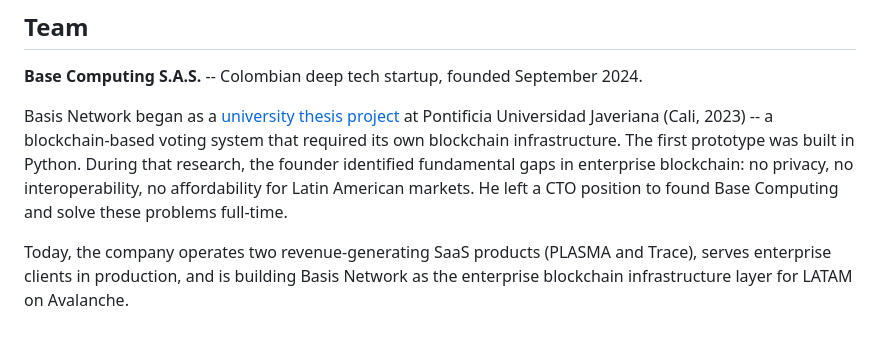
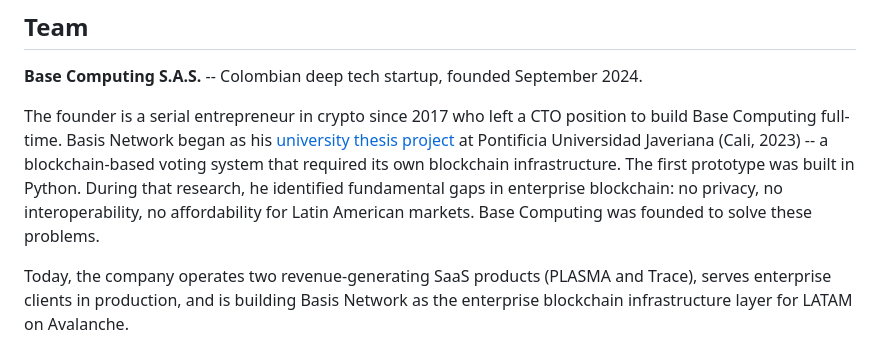
Before and after one commit to sebastian-quintero-osorio/basis-network, a Markdown page: README.md, the part around the change. Rendered like a GitHub page.

Commit message:
fix(readme): correct founder bio -- in crypto since 2017, serial entrepreneur
Co-Authored-By: Claude Opus 4.6 (1M context) <noreply@anthropic.com>

```diff
--- a/README.md
+++ b/README.md
@@ -442,7 +442,7 @@ Tests include unit tests, integration tests, adversarial scenarios, and model-ch
 
 **Base Computing S.A.S.** -- Colombian deep tech startup, founded September 2024.
 
-Basis Network began as a [university thesis project](https://demos.basecomputing.com.co/) at Pontificia Universidad Javeriana (Cali, 2023) -- a blockchain-based voting system that required its own blockchain infrastructure. The first prototype was built in Python. During that research, the founder identified fundamental gaps in enterprise blockchain: no privacy, no interoperability, no affordability for Latin American markets. He left a CTO position to found Base Computing and solve these problems full-time.
+The founder is a serial entrepreneur in crypto since 2017 who left a CTO position to build Base Computing full-time. Basis Network began as his [university thesis project](https://demos.basecomputing.com.co/) at Pontificia Universidad Javeriana (Cali, 2023) -- a blockchain-based voting system that required its own blockchain infrastructure. The first prototype was built in Python. During that research, he identified fundamental gaps in enterprise blockchain: no privacy, no interoperability, no affordability for Latin American markets. Base Computing was founded to solve these problems.
 
 Today, the company operates two revenue-generating SaaS products (PLASMA and Trace), serves enterprise clients in production, and is building Basis Network as the enterprise blockchain infrastructure layer for LATAM on Avalanche.
 
```
